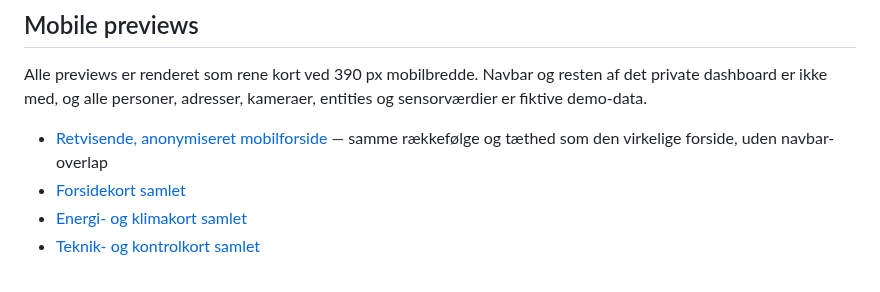
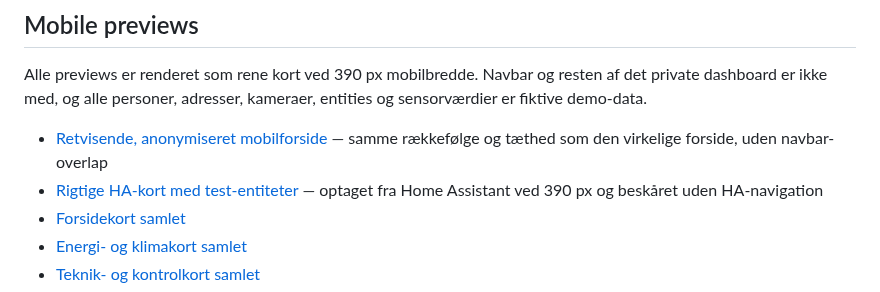
Before and after one commit to MRDonnii/ha-dashboard-hub, a Markdown page: README.md, the part around the change. Drawn GitHub-style.

Commit message:
Add real Home Assistant test-entity preview (#2)

```diff
--- a/README.md
+++ b/README.md
@@ -9,6 +9,7 @@ Oversigt over et Home Assistant-dashboard bygget stort set udelukkende af selvby
 Alle previews er renderet som rene kort ved 390 px mobilbredde. Navbar og resten af det private dashboard er ikke med, og alle personer, adresser, kameraer, entities og sensorværdier er fiktive demo-data.
 
 - [Retvisende, anonymiseret mobilforside](docs/images/home-dashboard-mobile.png) — samme rækkefølge og tæthed som den virkelige forside, uden navbar-overlap
+- [Rigtige HA-kort med test-entiteter](docs/images/home-dashboard-real-ha-test-entities.png) — optaget fra Home Assistant ved 390 px og beskåret uden HA-navigation
 - [Forsidekort samlet](docs/images/home-cards-mobile.png)
 - [Energi- og klimakort samlet](docs/images/energy-cards-mobile.png)
 - [Teknik- og kontrolkort samlet](docs/images/tech-cards-mobile.png)
```
Also changed, not shown: docs/images/home-dashboard-real-ha-test-entities.png (added).
